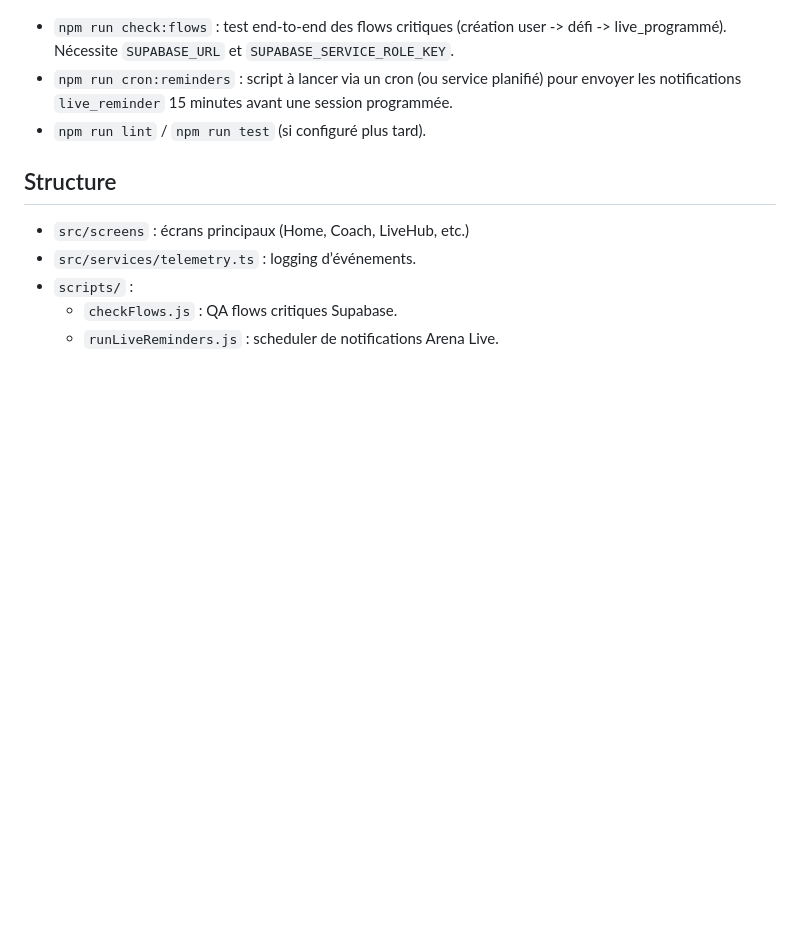
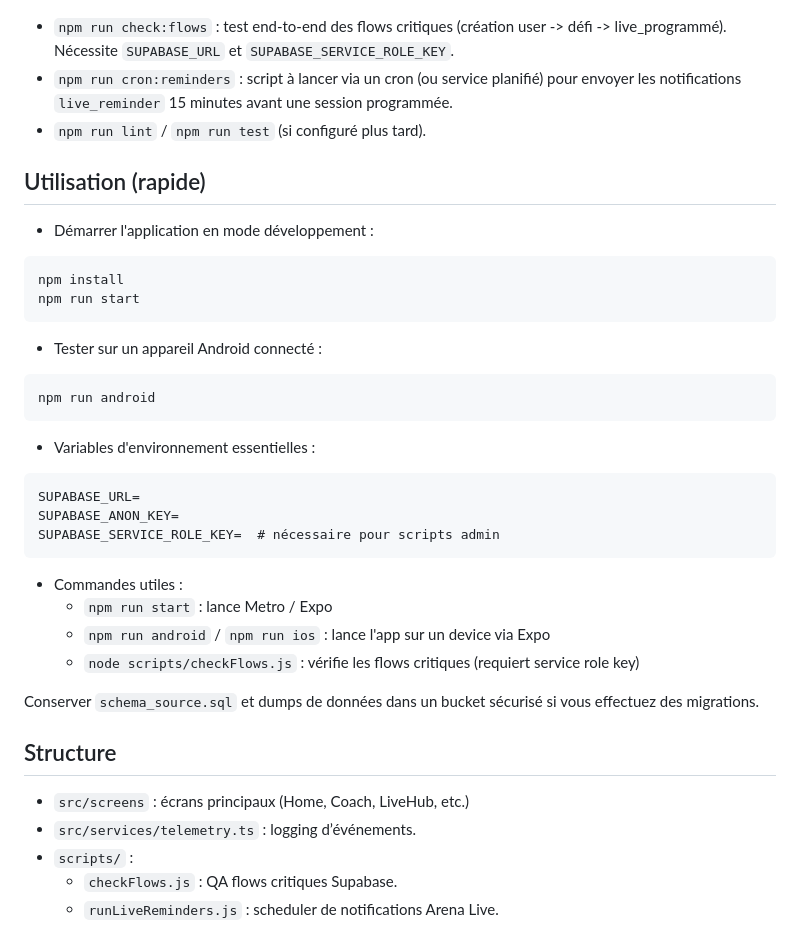
Before and after one commit to kenams/-Sport-Challenge, a Markdown page: README.md, the part around the change. GitHub-like rendering; blank space fills up the shorter version.

Commit message:
docs: add quick Usage section to README

````diff
--- a/README.md
+++ b/README.md
@@ -55,6 +55,36 @@ npm run web           # Expo web
 - `npm run cron:reminders` : script à lancer via un cron (ou service planifié) pour envoyer les notifications `live_reminder` 15 minutes avant une session programmée.
 - `npm run lint` / `npm run test` (si configuré plus tard).
 
+## Utilisation (rapide)
+
+- Démarrer l'application en mode développement :
+
+```bash
+npm install
+npm run start
+```
+
+- Tester sur un appareil Android connecté :
+
+```bash
+npm run android
+```
+
+- Variables d'environnement essentielles :
+
+```
+SUPABASE_URL=
+SUPABASE_ANON_KEY=
+SUPABASE_SERVICE_ROLE_KEY=  # nécessaire pour scripts admin
+```
+
+- Commandes utiles :
+  - `npm run start` : lance Metro / Expo
+  - `npm run android` / `npm run ios` : lance l'app sur un device via Expo
+  - `node scripts/checkFlows.js` : vérifie les flows critiques (requiert service role key)
+
+Conserver `schema_source.sql` et dumps de données dans un bucket sécurisé si vous effectuez des migrations.
+
 ## Structure
 
 - `src/screens` : écrans principaux (Home, Coach, LiveHub, etc.)
````
